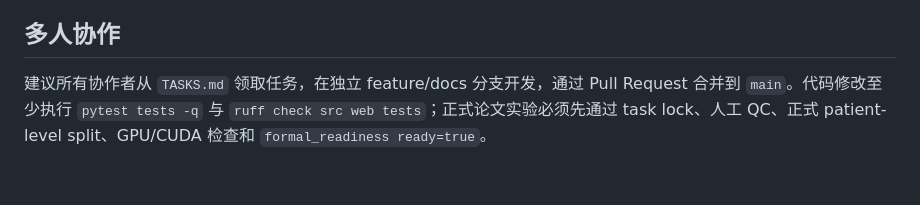
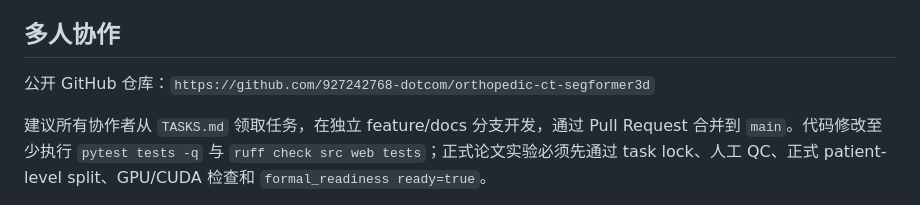
Before and after one commit to 927242768-dotcom/orthopedic-ct-segformer3d, a Markdown page: README.md, the part around the change. GitHub-like rendering; blank space fills up the shorter version.

```diff
--- a/README.md
+++ b/README.md
@@ -127,6 +127,8 @@ SegFormer3D 上游仓库使用 GPL-3.0 许可证。若后续直接复用或修
 
 ## 多人协作
 
+公开 GitHub 仓库：`https://github.com/927242768-dotcom/orthopedic-ct-segformer3d`
+
 建议所有协作者从 `TASKS.md` 领取任务，在独立 feature/docs 分支开发，通过 Pull Request 合并到 `main`。代码修改至少执行 `pytest tests -q` 与 `ruff check src web tests`；正式论文实验必须先通过 task lock、人工 QC、正式 patient-level split、GPU/CUDA 检查和 `formal_readiness ready=true`。
 
 公开仓库只保存**代码、配置、测试、文档、数据来源/匿名 split 和可复现脚本**。真实医学影像、处理后体数据、checkpoint、runtime、虚拟环境、第三方 checkout 和大型生成 PPT 默认不进入 Git，完整规则见 [`docs/09_public_repository_manifest.md`](./docs/09_public_repository_manifest.md)。
```
Also changed, not shown: PROJECT_STATUS.md (+5 -2 lines).
